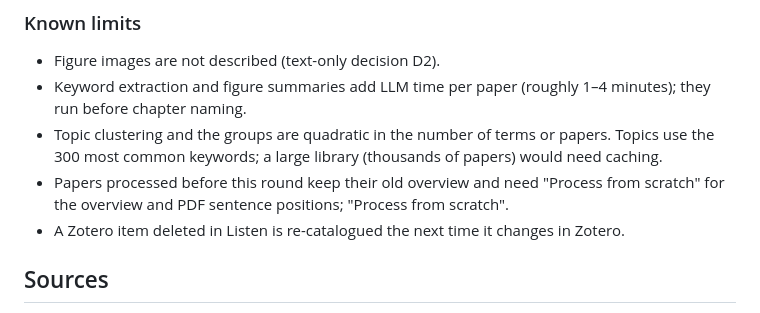
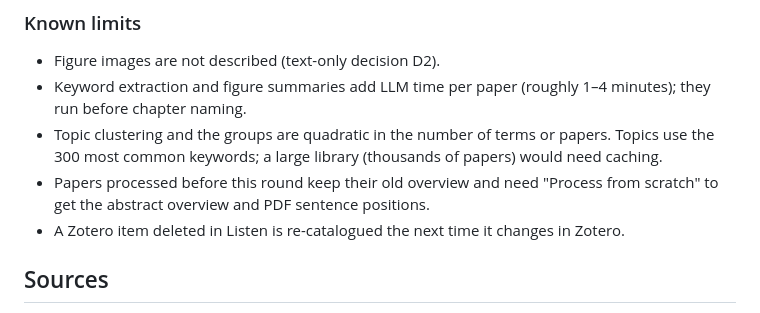
Before and after one commit to Nekrolyyr/Listen-Vault, a Markdown page: PLAN.md, the part around the change. Drawn GitHub-style.

Commit message:
docs: fix the upgrade note in the plan
Co-Authored-By: Claude Haiku 5.5 <noreply@anthropic.com>
Claude-Session: https://claude.ai/code/session_01DyhvwbxC4W2KDs69bhvGU7

```diff
--- a/PLAN.md
+++ b/PLAN.md
@@ -294,8 +294,7 @@ Each phase has its own commit. Migrations are applied in file order at start-up
 - Keyword extraction and figure summaries add LLM time per paper (roughly 1–4 minutes); they run before chapter naming.
 - Topic clustering and the groups are quadratic in the number of terms or papers. Topics use the 300 most common
   keywords; a large library (thousands of papers) would need caching.
-- Papers processed before this round keep their old overview and need "Process from scratch" for the overview and PDF sentence positions;
-  "Process from scratch".
+- Papers processed before this round keep their old overview and need "Process from scratch" to get the abstract overview and PDF sentence positions.
 - A Zotero item deleted in Listen is re-catalogued the next time it changes in Zotero.
 
 ## Sources
```
